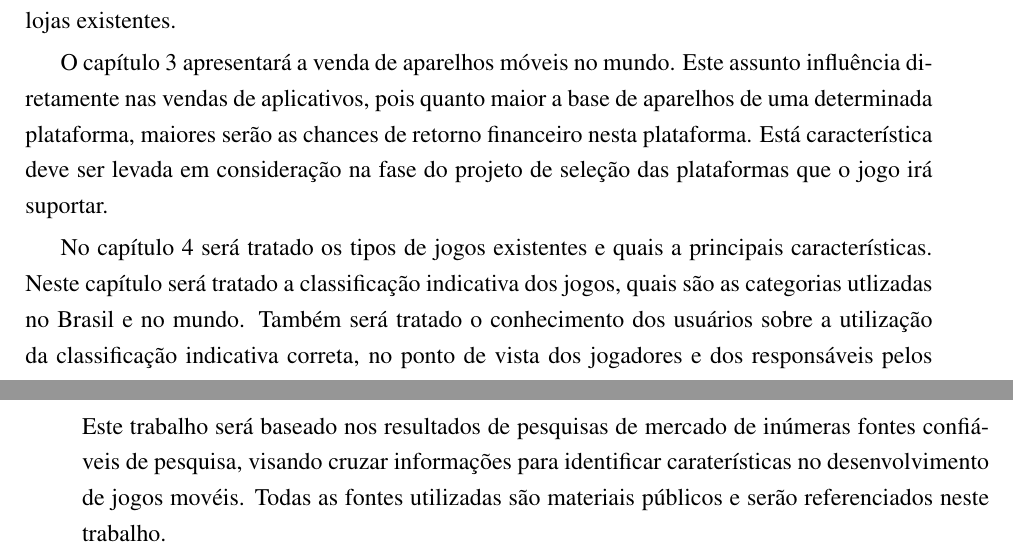
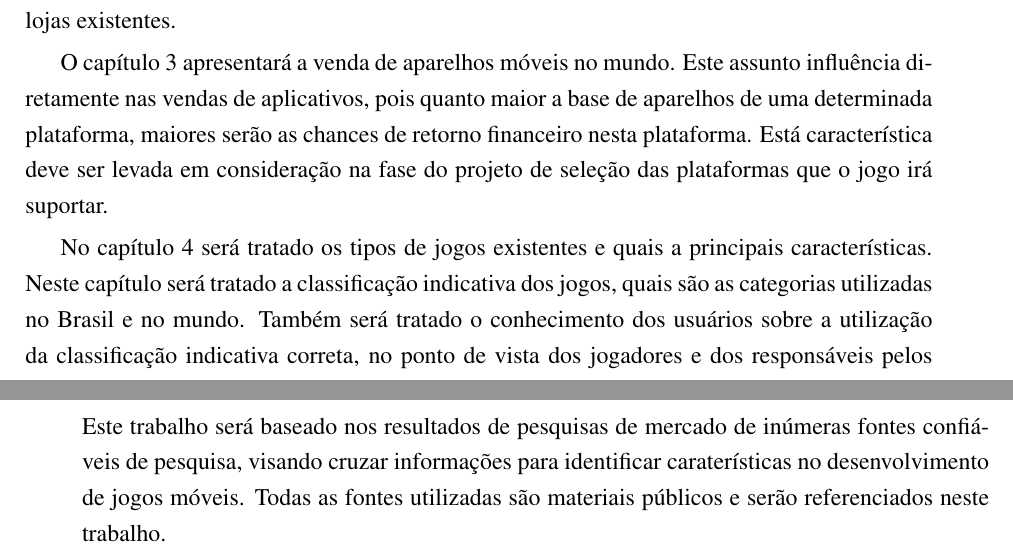
Before and after one commit to pfonseca/TCC-UFABC, a LaTeX thesis (tex/root.tex, which reads tex/introducao.tex): two parts of pages 16 and 17 of 32, joined at a grey line, cut so that both start at the same text. Compiled offline with pdfLaTeX; a LaTeX package or settings file that is missing is left out.

Commit message:
- Correções ortográficas

```diff
--- a/tex/introducao.tex
+++ b/tex/introducao.tex
@@ -55,7 +55,7 @@ O capítulo~\ref{cap:plataformas} apresentará a venda de aparelhos móveis no m
 
 
 No capítulo~\ref{cap:classificacaoJogos} será tratado os tipos de jogos existentes e quais a principais características.
-Neste capítulo será tratado a classificação indicativa dos jogos, quais são as categorias utlizadas no Brasil e no mundo. Também será tratado o conhecimento dos usuários sobre a utilização da classificação indicativa correta, no ponto de vista dos jogadores e dos responsáveis pelos jogadores.
+Neste capítulo será tratado a classificação indicativa dos jogos, quais são as categorias utilizadas no Brasil e no mundo. Também será tratado o conhecimento dos usuários sobre a utilização da classificação indicativa correta, no ponto de vista dos jogadores e dos responsáveis pelos jogadores.
 
 % - Tipos de jogos [Jogos casuais, jogos sociais, etc.
 % - Classificação Indicativa dos jogos (material do professor Isidro)
@@ -107,7 +107,7 @@ No capítulo~\ref{cap:conclusao}, será apresentado uma conclusão das informaç
 
 \section{Metodologia}
 
-Este trabalho será baseado nos resultados de pesquisas de mercado de inúmeras fontes confiáveis de pesquisa, visando cruzar informações para identificar caraterísticas no desenvolvimento de jogos movéis. Todas as fontes utilizadas são materiais públicos e serão referenciados neste trabalho.\newline
+Este trabalho será baseado nos resultados de pesquisas de mercado de inúmeras fontes confiáveis de pesquisa, visando cruzar informações para identificar caraterísticas no desenvolvimento de jogos móveis. Todas as fontes utilizadas são materiais públicos e serão referenciados neste trabalho.\newline
 O trabalho irá mostrar o mercado de jogos como um todo, mas terá um foco especial no mercado de \emph{smartphones}. O mercado de aplicativos é recente, sendo impulsionado pelo lançamento do loja de aplicativos para \emph{iPhone} em 2008.
 
 
```
Also changed, not shown: tex/root.pdf.
